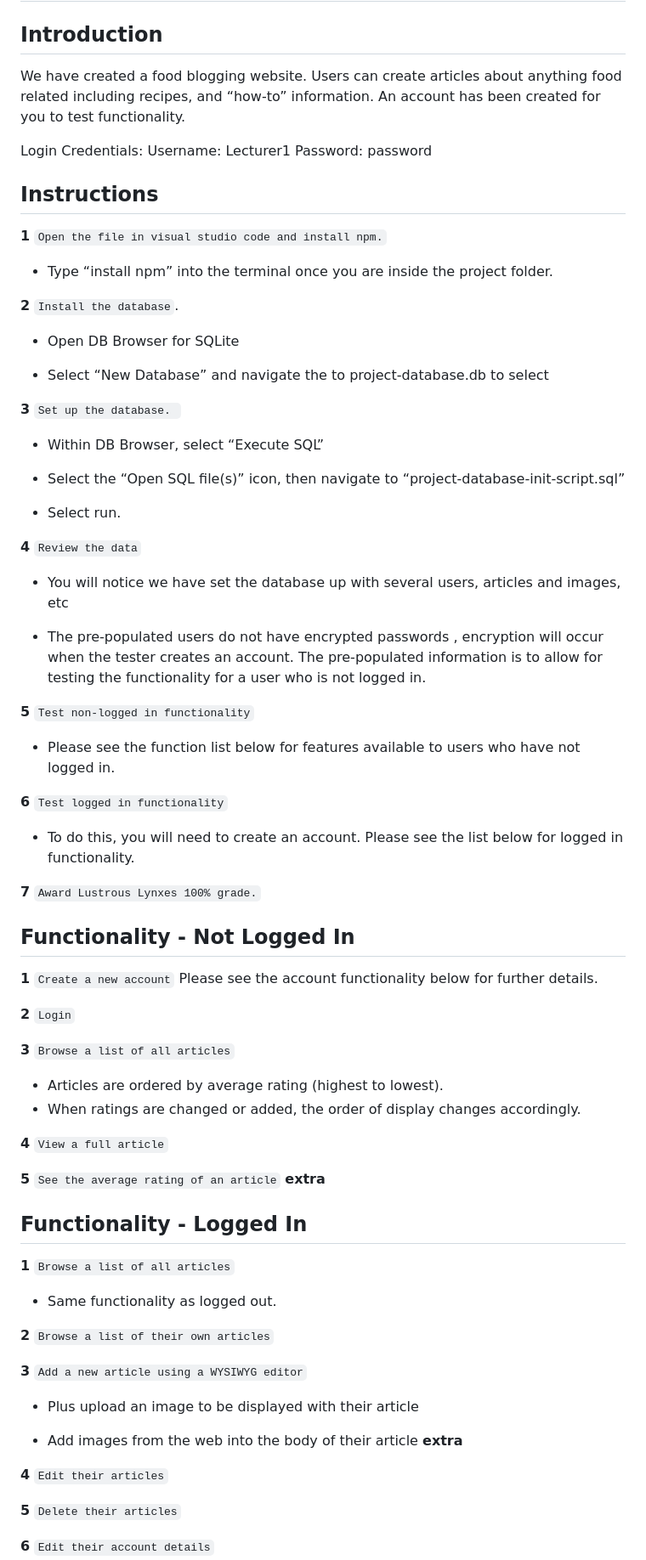
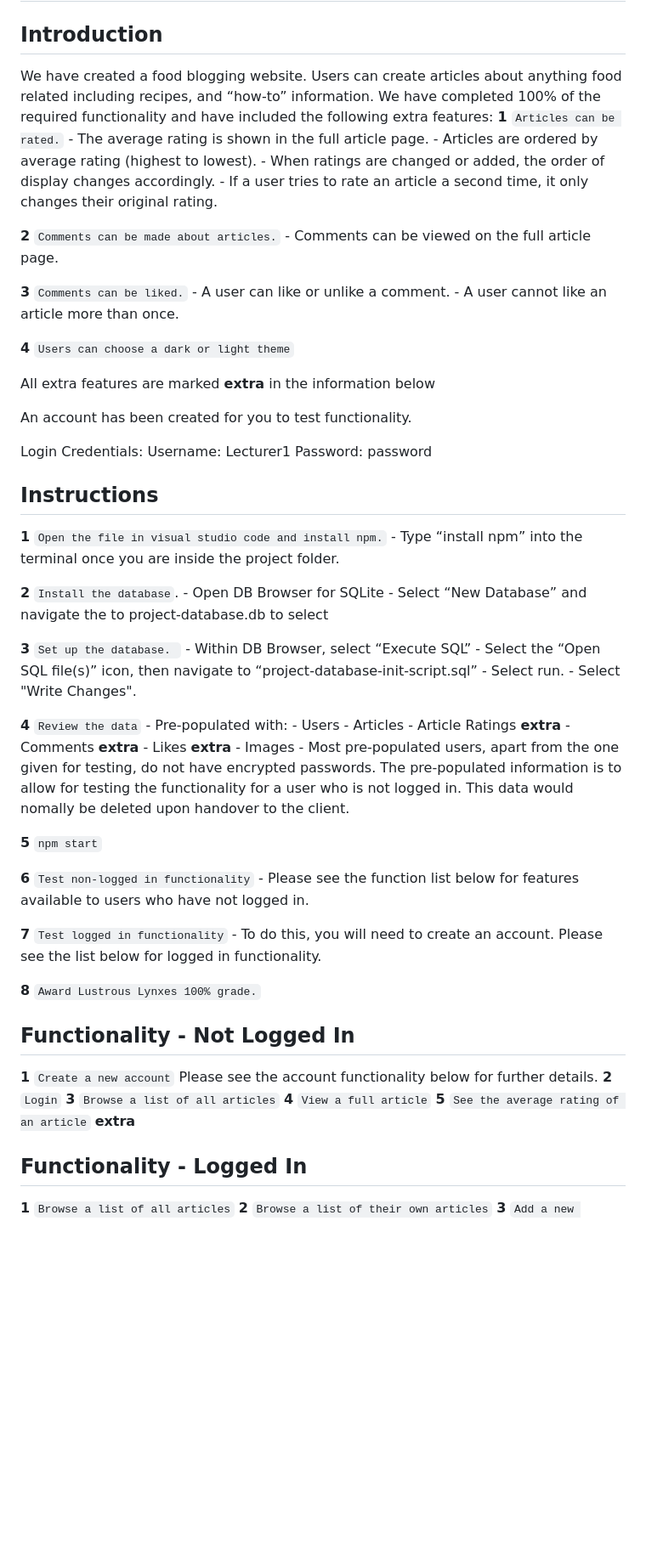
Before and after one commit to UOA-COMPSCI719-S2-2023/project-group-lustrous-lynxes, a Markdown page: README.md, the part around one of its changes. Shown at 85% size. Rendered like a GitHub page; blank space fills up the shorter version.

```diff
--- a/README.md
+++ b/README.md
@@ -3,82 +3,77 @@ Final project &ndash; A personal blogging system &ndash; Lustrous Lynes
 
 ## Introduction
 
-We have created a food blogging website. Users can create articles about anything food related including recipes, and “how-to” information.
+We have created a food blogging website. Users can create articles about anything food related including recipes, and “how-to” information. We have completed 100% of the required functionality and have included the following extra features:
+**1** `Articles can be rated.`
+        - The average rating is shown in the full article page.
+        - Articles are ordered by average rating (highest to lowest).
+        - When ratings are changed or added, the order of display changes accordingly.
+        - If a user tries to rate an article  a second time, it only changes their original rating.
+
+**2** `Comments can be made about articles.`
+        - Comments can be viewed on the full article page.
+
+**3**  `Comments can be liked.`
+        - A user can like or unlike a comment.
+        - A user cannot like an article more than once.
+
+**4**  `Users can choose a dark or light theme`
+
+All extra features are marked **extra** in the information below
+
 An account has been created for you to test functionality.
 
 Login Credentials:
 Username: Lecturer1
 Password: password
 
+
 ## Instructions
 
 **1** `Open the file in visual studio code and install npm.`
-
- - Type “install npm” into the terminal once you are inside the project folder.
+        - Type “install npm” into the terminal once you are inside the project folder.
 
 **2** `Install the database`.
-
- - Open DB Browser for SQLite
-
- - Select “New Database” and navigate the to project-database.db to select
+        - Open DB Browser for SQLite
+        - Select “New Database” and navigate the to project-database.db to select
 
 **3** `Set up the database. `
-
- - Within DB Browser, select “Execute SQL”
-
- - Select the “Open SQL file(s)” icon, then navigate to “project-database-init-script.sql”
-
- - Select run.
+        - Within DB Browser, select “Execute SQL”
+        - Select the “Open SQL file(s)” icon, then navigate to “project-database-init-script.sql”
+        - Select run.
+        - Select "Write Changes".
 
 **4** `Review the data`
+        - Pre-populated with:
+            - Users
+            - Articles
+            - Article Ratings **extra**
+            - Comments **extra**
+            - Likes **extra**
+            - Images
+        - Most pre-populated users, apart from the one given for testing, do not have encrypted passwords. The pre-populated information is to allow for testing the functionality for a user who is not logged in. This data would nomally be deleted upon handover to the client.
 
- - You will notice we have set the database up with several users, articles and images, etc
+**5**  `npm start`
 
- - The pre-populated users do not have encrypted passwords , encryption will occur when the tester creates an account. The pre-populated information is to allow for testing the functionality for a user who is not logged in.
+**6** `Test non-logged in functionality`
+        - Please see the function list below for features available to users who have not logged in.
 
-**5** `Test non-logged in functionality`
+**7** `Test logged in functionality`
+        - To do this, you will need to create an account. Please see the list below for logged in functionality.
 
- - Please see the function list below for features available to users who have not logged in.
+**8** `Award Lustrous Lynxes 100% grade.`
 
-**6** `Test logged in functionality`
-
- - To do this, you will need to create an account. Please see the list below for logged in functionality.
-
-**7** `Award Lustrous Lynxes 100% grade.`
 
 ## Functionality - Not Logged In
 
 **1** `Create a new account` Please see the account functionality below for further details.
+**2** `Login`
+**3** `Browse a list of all articles`
+**4** `View a full article`
+**5** `See the average rating of an article` **extra**
 
-**2** `Login`
-
-**3** `Browse a list of all articles`
-
- - Articles are ordered by average rating (highest to lowest).
- - When ratings are changed or added, the order of display changes accordingly.
-
-**4** `View a full article`
-
-**5** `See the average rating of an article` **extra**
 
 ## Functionality - Logged In
 
 **1** `Browse a list of all articles`
-
- - Same functionality as logged out.
-
 **2** `Browse a list of their own articles`
-
-
-**3** `Add a new article using a WYSIWYG editor`
-
- - Plus upload an image to be displayed with their article
-
- - Add images from the web into the body of their article **extra**
-
-**4** `Edit their articles`
-
-**5** `Delete their articles`
-
-**6** `Edit their account details`
-
```
Also changed, not shown: other parts of README.md (+3 -115 lines).
